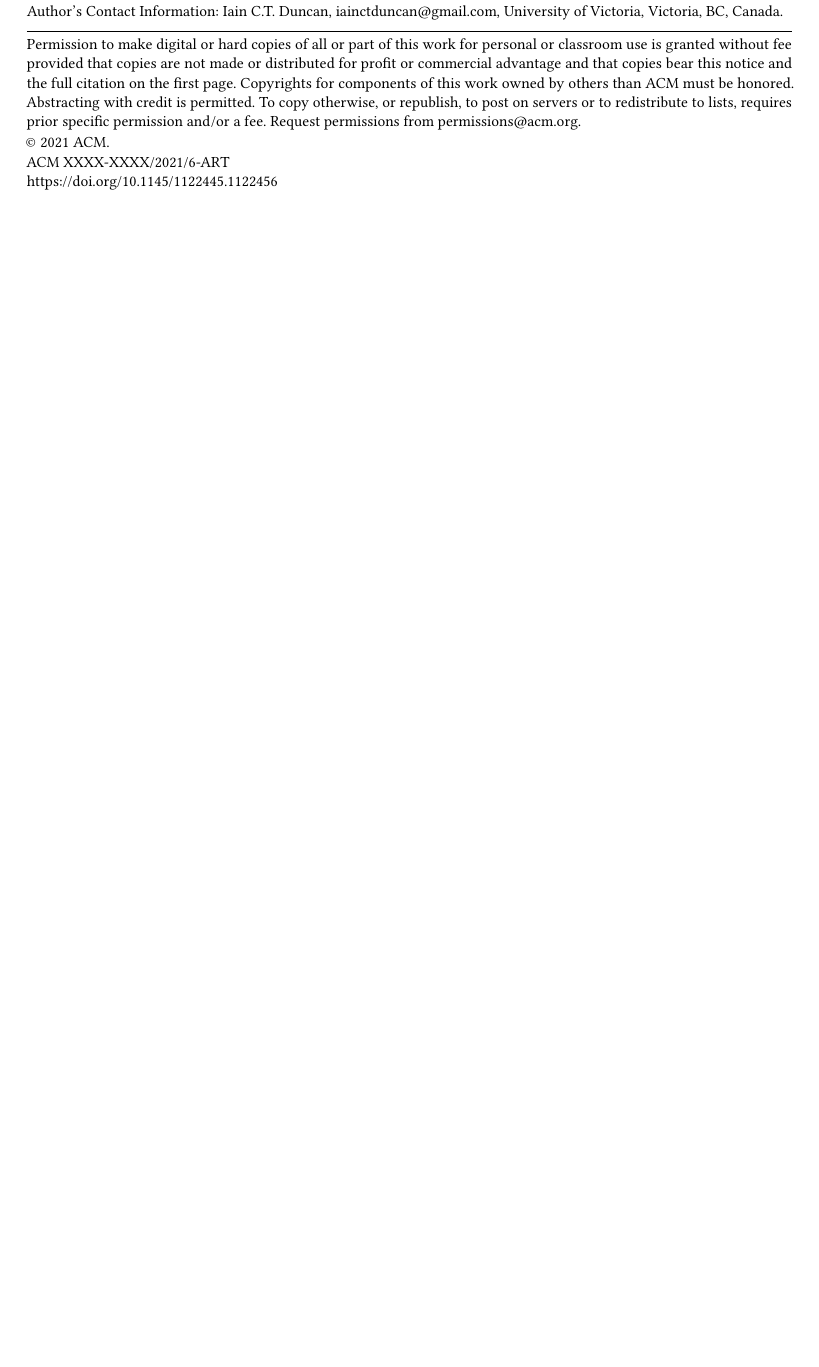
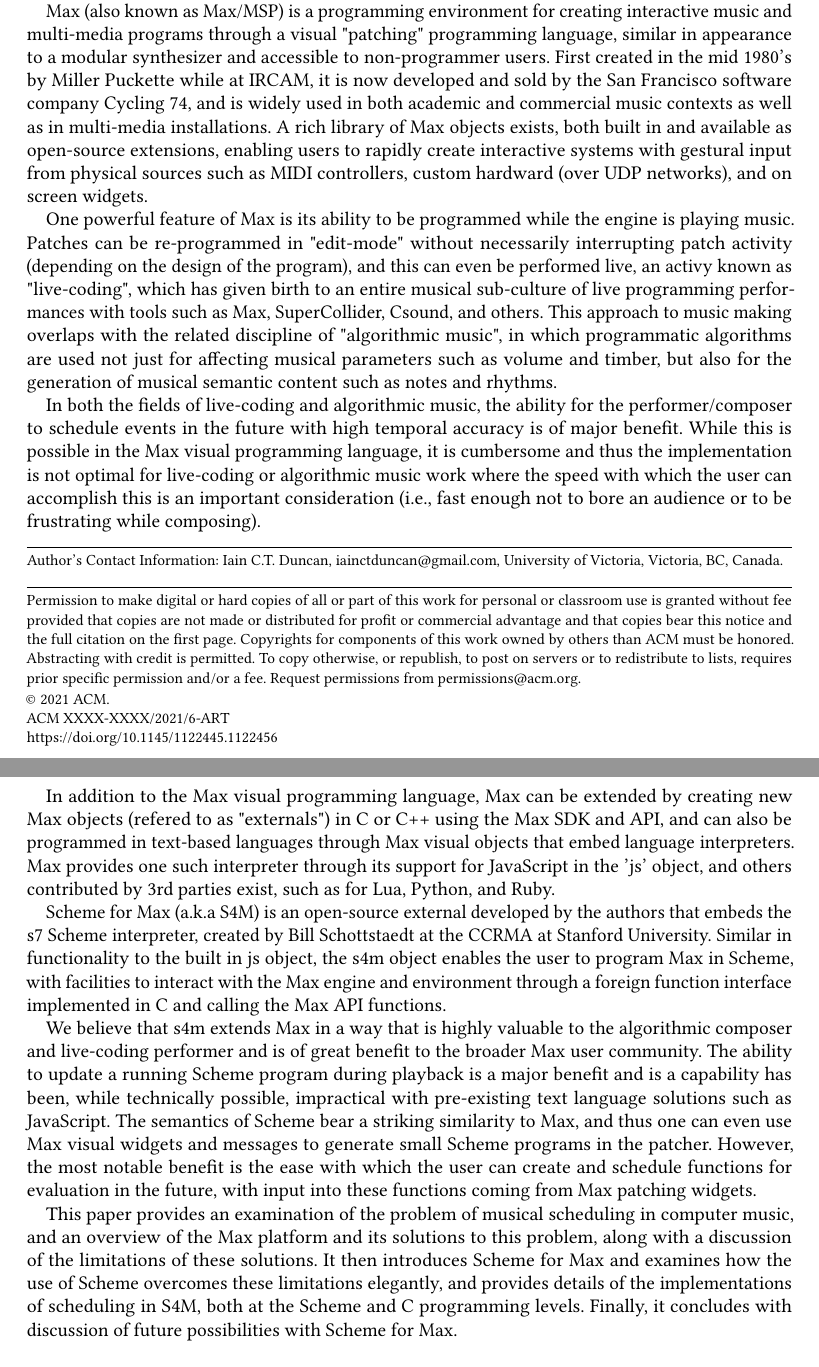
Before and after one commit to iainctduncan/papers, a LaTeX paper (paper-1/paper-1.tex): part of page 1 of 12 before the commit and two parts of pages 1 and 2 of 13 after it, the two joined at a grey line, cut at the place of the change, the shorter picture padded with empty space. Compiled offline with pdfLaTeX.

Commit message:
wrote draft intro

```diff
--- a/paper-1/paper-1.tex
+++ b/paper-1/paper-1.tex
@@ -159,6 +159,82 @@
 
 \section{Introduction}
 Here is the introduction about why Max and Scheme are so cool.
+
+Max (also known as Max/MSP) is a programming environment for
+creating interactive music and multi-media programs through
+a visual "patching" programming language,
+similar in appearance to a modular synthesizer
+and accessible to non-programmer users.
+First created in the mid 1980's by Miller Puckette while at IRCAM,
+it is now developed and sold by the San Francisco software company Cycling 74,
+and is widely used in both academic and commercial music contexts as well
+as in multi-media installations. %%citation?%%
+A rich library of Max objects exists, both built in and available as open-source
+extensions, enabling users to rapidly create interactive systems with gestural
+input from physical sources such as MIDI controllers, custom hardward
+(over UDP networks), and on screen widgets.
+
+%% TODO visual example of a Max patch with various inputs %%
+
+One powerful feature of Max is its ability to be programmed
+while the engine is playing music. Patches can be re-programmed in "edit-mode"
+without necessarily interrupting patch activity (depending on the design
+of the program), and this can
+even be performed live, an activy known as "live-coding", which has given
+birth to an entire musical sub-culture of live programming performances
+with tools such as Max, SuperCollider, Csound, and others.
+%% citation%%
+This approach to music making overlaps with the related discipline of
+"algorithmic music", in which programmatic algorithms are used
+not just for affecting musical parameters such as volume and timber,
+but also for the generation of musical semantic content such as notes
+and rhythms.
+
+In both the fields of live-coding and algorithmic music, the ability for
+the performer/composer to schedule events in the future with high temporal
+accuracy is of major benefit. While this is possible in the Max visual
+programming language, it is cumbersome and thus the implementation is not
+optimal for live-coding or algorithmic music work where the speed with which
+the user can accomplish this is an important consideration (i.e., fast
+enough not to bore an audience or to be frustrating while composing).
+
+In addition to the Max visual programming language, Max can be extended
+by creating new Max objects (refered to as "externals") in C or C++
+using the Max SDK and API, and can also be programmed in text-based
+languages through Max visual objects that embed language
+interpreters. Max provides one such interpreter through its support for
+JavaScript in the 'js' object, and others contributed by 3rd parties
+exist, such as for Lua, Python, and Ruby.
+
+Scheme for Max (a.k.a S4M) is an open-source external developed by the
+authors that embeds the s7 Scheme interpreter, created by Bill Schottstaedt at
+the CCRMA at Stanford University. Similar in functionality to the built
+in js object, the s4m object enables the user to program Max in Scheme,
+with facilities to interact with the Max engine and environment through
+a foreign function interface implemented in C and calling the Max API functions.
+
+We believe that s4m extends Max in a way that is highly valuable to
+the algorithmic composer and live-coding performer and is of great benefit
+to the broader Max user community. The ability to update
+a running Scheme program during playback is a major benefit
+and is a capability has been, while technically possible, impractical
+with pre-existing text language solutions such as JavaScript. The semantics
+of Scheme bear a striking similarity to Max, and thus one can even use
+Max visual widgets and messages to generate small Scheme programs in the
+patcher. However, the most notable benefit is the ease with which the user
+can create and schedule functions for evaluation in the future, with
+input into these functions coming from Max patching widgets.
+
+This paper provides an examination of the problem of musical scheduling
+in computer music, and an overview of the Max platform and its solutions to this problem,
+along with a discussion of the limitations of these solutions.
+It then introduces Scheme for Max and examines how the use of Scheme
+overcomes these limitations elegantly, and provides details of
+the implementations of scheduling in S4M, both at the Scheme and
+C programming levels. Finally, it concludes with discussion of future
+possibilities with Scheme for Max.
+
+
 \section{Conclusion}
 Well that was cool, I wonder how I should conclude such a thing???
 
```
